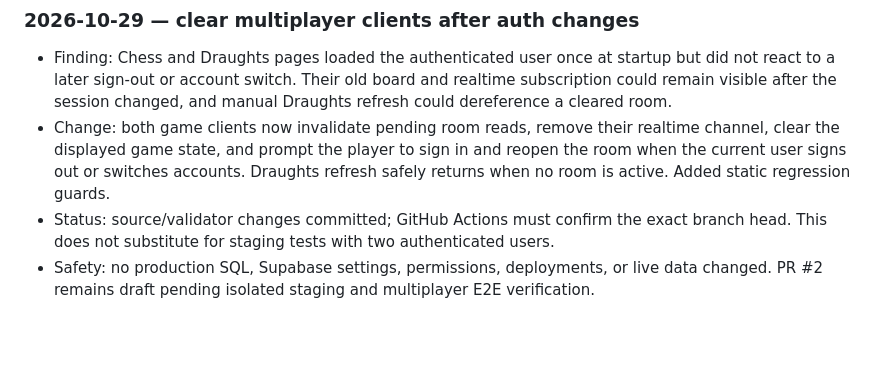
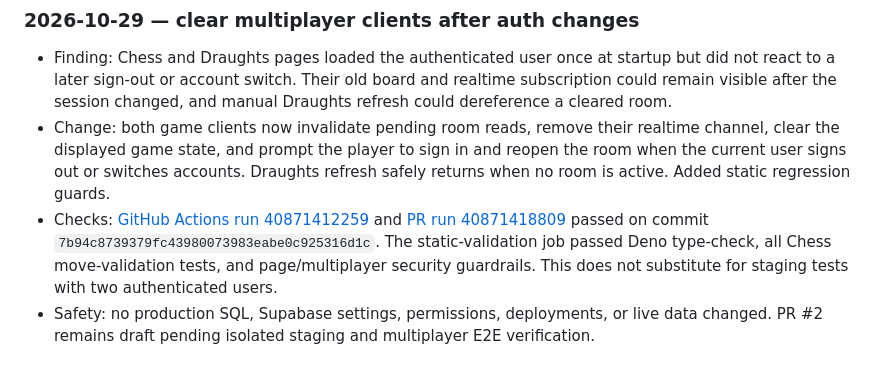
Before and after one commit to Opeaa1234/nexora-play, a Markdown page: docs/redevelopment-workflow.md, the part around the change. Rendered like a GitHub page; blank space fills up the shorter version.

Commit message:
Record passing multiplayer auth teardown validation

```diff
--- a/docs/redevelopment-workflow.md
+++ b/docs/redevelopment-workflow.md
@@ -213,5 +213,5 @@ Append a dated entry below after each meaningful work cycle:
 
 - Finding: Chess and Draughts pages loaded the authenticated user once at startup but did not react to a later sign-out or account switch. Their old board and realtime subscription could remain visible after the session changed, and manual Draughts refresh could dereference a cleared room.
 - Change: both game clients now invalidate pending room reads, remove their realtime channel, clear the displayed game state, and prompt the player to sign in and reopen the room when the current user signs out or switches accounts. Draughts refresh safely returns when no room is active. Added static regression guards.
-- Status: source/validator changes committed; GitHub Actions must confirm the exact branch head. This does not substitute for staging tests with two authenticated users.
+- Checks: [GitHub Actions run 40871412259](https://github.com/Opeaa1234/nexora-play/actions/runs/40871412259) and [PR run 40871418809](https://github.com/Opeaa1234/nexora-play/actions/runs/40871418809) passed on commit `7b94c8739379fc43980073983eabe0c925316d1c`. The static-validation job passed Deno type-check, all Chess move-validation tests, and page/multiplayer security guardrails. This does not substitute for staging tests with two authenticated users.
 - Safety: no production SQL, Supabase settings, permissions, deployments, or live data changed. PR #2 remains draft pending isolated staging and multiplayer E2E verification.
```
